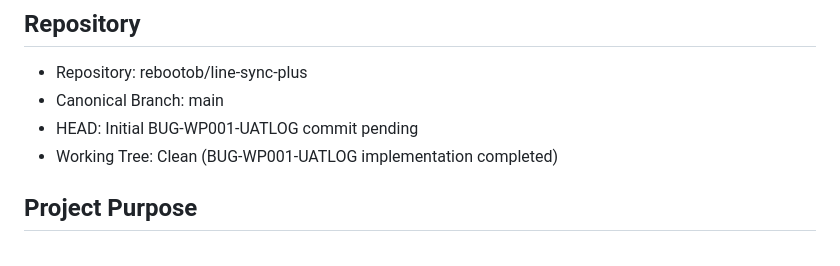
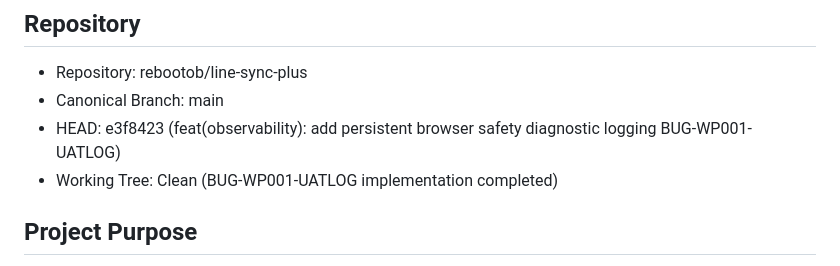
Before and after one commit to rebootob/line-sync-plus, a Markdown page: project-docs/CHAT_HANDOFF.md, the part around the change. Rendered like a GitHub page.

Commit message:
docs: update CHAT_HANDOFF.md with commit SHA e3f8423

```diff
--- a/project-docs/CHAT_HANDOFF.md
+++ b/project-docs/CHAT_HANDOFF.md
@@ -4,7 +4,7 @@
 
 * Repository: rebootob/line-sync-plus
 * Canonical Branch: main
-* HEAD: Initial BUG-WP001-UATLOG commit pending
+* HEAD: e3f8423 (feat(observability): add persistent browser safety diagnostic logging BUG-WP001-UATLOG)
 * Working Tree: Clean (BUG-WP001-UATLOG implementation completed)
 
 ## Project Purpose
```
